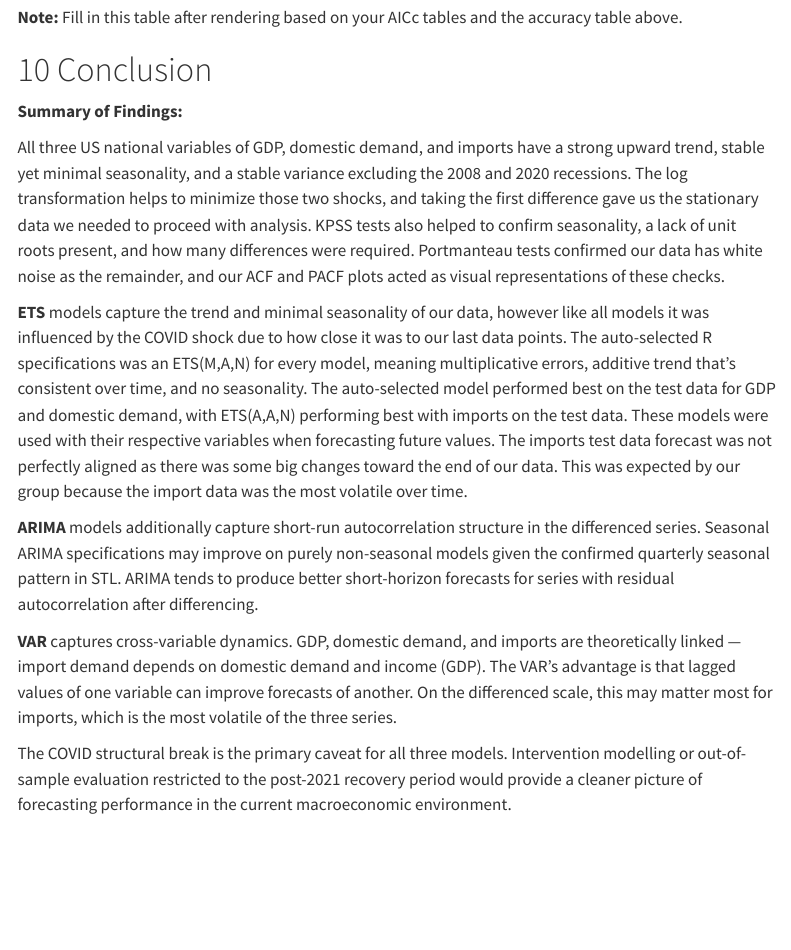
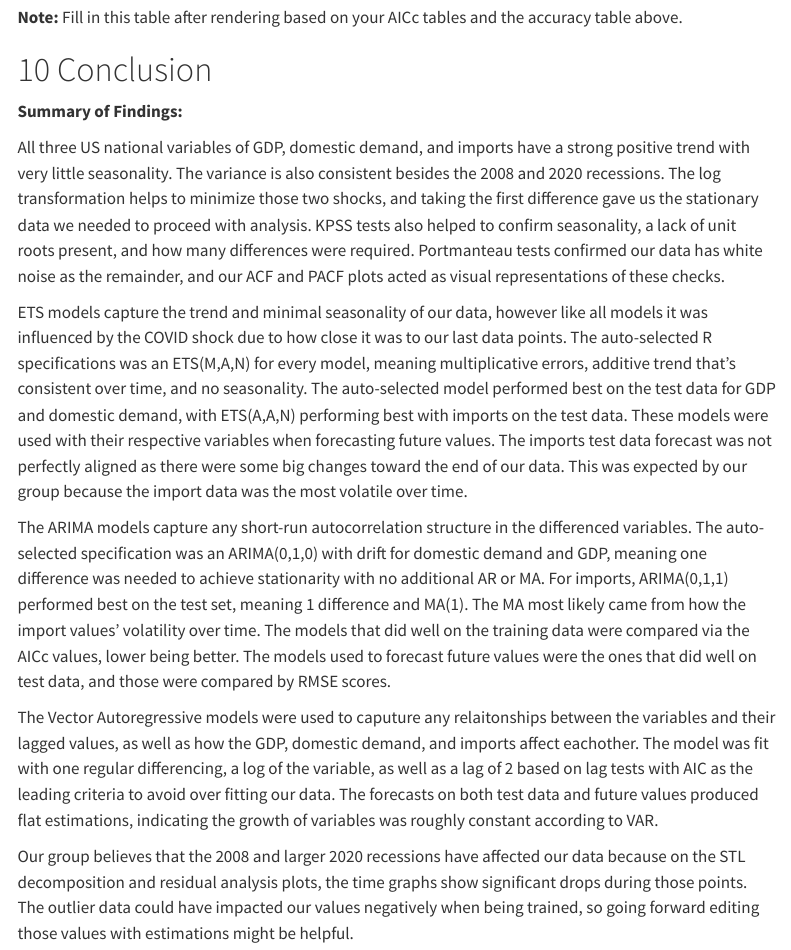
Before and after one commit to NoahKarnowski/E174_Backup_Project, a Quarto document (Backup_E174_Proj.qmd): the page in a window 1100 px wide, from 15390 px down. Rendered offline with R 4.5, knitr and Pandoc in place of Quarto, with nearby package versions; some code elsewhere in the file could not run offline; menus at the side of the page are left out; common packages that the code uses without loading them are loaded.

Commit message:
conclusions

```diff
--- a/Backup_E174_Proj.qmd
+++ b/Backup_E174_Proj.qmd
@@ -1505,12 +1505,12 @@ unified_acc %>%
 
 **Summary of Findings:**
 
-All three US national variables of GDP, domestic demand, and imports have a strong upward trend, stable yet minimal seasonality, and a stable variance excluding the 2008 and 2020 recessions. The log transformation helps to minimize those two shocks, and taking the first difference gave us the stationary data we needed to proceed with analysis. KPSS tests also helped to confirm seasonality, a lack of unit roots present, and how many differences were required. Portmanteau tests confirmed our data has white noise as the remainder, and our ACF and PACF plots acted as visual representations of these checks.
-
-**ETS** models capture the trend and minimal seasonality of our data, however like all models it was influenced by the COVID shock due to how close it was to our last data points. The auto-selected R specifications was an ETS(M,A,N) for every model, meaning multiplicative errors, additive trend that's consistent over time, and no seasonality. The auto-selected model performed best on the test data for GDP and domestic demand, with ETS(A,A,N) performing best with imports on the test data. These models were used with their respective variables when forecasting future values. The imports test data forecast was not perfectly aligned as there was some big changes toward the end of our data. This was expected by our group because the import data was the most volatile over time.
-
-**ARIMA** models additionally capture short-run autocorrelation structure in the differenced series. Seasonal ARIMA specifications may improve on purely non-seasonal models given the confirmed quarterly seasonal pattern in STL. ARIMA tends to produce better short-horizon forecasts for series with residual autocorrelation after differencing.
-
-**VAR** captures cross-variable dynamics. GDP, domestic demand, and imports are theoretically linked — import demand depends on domestic demand and income (GDP). The VAR's advantage is that lagged values of one variable can improve forecasts of another. On the differenced scale, this may matter most for imports, which is the most volatile of the three series.
-
-The COVID structural break is the primary caveat for all three models. Intervention modelling or out-of-sample evaluation restricted to the post-2021 recovery period would provide a cleaner picture of forecasting performance in the current macroeconomic environment.
+All three US national variables of GDP, domestic demand, and imports have a strong positive trend with very little seasonality. The variance is also consistent besides the 2008 and 2020 recessions. The log transformation helps to minimize those two shocks, and taking the first difference gave us the stationary data we needed to proceed with analysis. KPSS tests also helped to confirm seasonality, a lack of unit roots present, and how many differences were required. Portmanteau tests confirmed our data has white noise as the remainder, and our ACF and PACF plots acted as visual representations of these checks.
+
+ETS models capture the trend and minimal seasonality of our data, however like all models it was influenced by the COVID shock due to how close it was to our last data points. The auto-selected R specifications was an ETS(M,A,N) for every model, meaning multiplicative errors, additive trend that's consistent over time, and no seasonality. The auto-selected model performed best on the test data for GDP and domestic demand, with ETS(A,A,N) performing best with imports on the test data. These models were used with their respective variables when forecasting future values. The imports test data forecast was not perfectly aligned as there were some big changes toward the end of our data. This was expected by our group because the import data was the most volatile over time.
+
+The ARIMA models capture any short-run autocorrelation structure in the differenced variables. The auto-selected specification was an ARIMA(0,1,0) with drift for domestic demand and GDP, meaning one difference was needed to achieve stationarity with no additional AR or MA. For imports, ARIMA(0,1,1) performed best on the test set, meaning 1 difference and MA(1). The MA most likely came from how the import values' volatility over time. The models that did well on the training data were compared via the AICc values, lower being better. The models used to forecast future values were the ones that did well on test data, and those were compared by RMSE scores.
+
+The Vector Autoregressive models were used to caputure any relaitonships between the variables and their lagged values, as well as how the GDP, domestic demand, and imports affect eachother. The model was fit with one regular differencing, a log of the variable, as well as a lag of 2 based on lag tests with AIC as the leading criteria to avoid over fitting our data. The forecasts on both test data and future values produced flat estimations, indicating the growth of variables was roughly constant according to VAR.
+
+Our group believes that the 2008 and larger 2020 recessions have affected our data because on the STL decomposition and residual analysis plots, the time graphs show significant drops during those points. The outlier data could have impacted our values negatively when being trained, so going forward editing those values with estimations might be helpful.
```
Also changed, not shown: Backup_E174_Proj.qmd (2 more changed lines).
